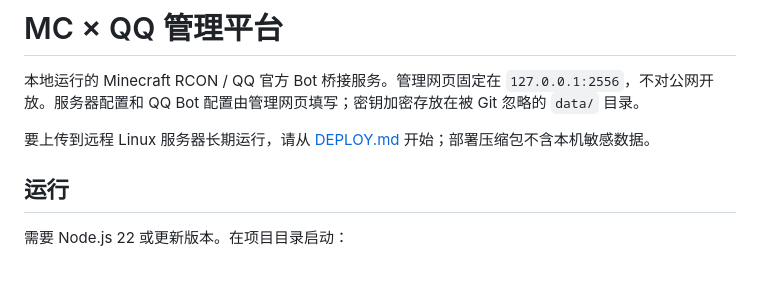
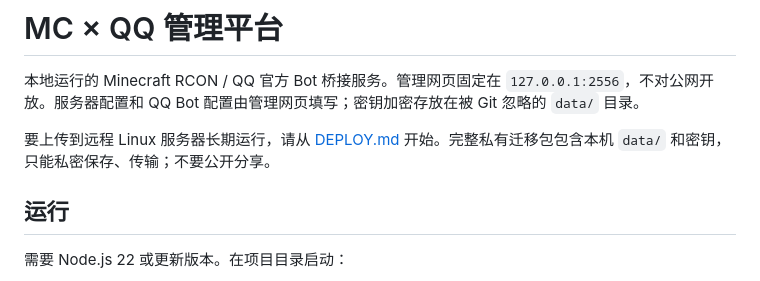
Before and after one commit to SZYInnovationStudio/mcqqmodule, a Markdown page: README.md, the part around the change. Drawn GitHub-style.

Commit message:
docs: explain complete private data migration package

```diff
--- a/README.md
+++ b/README.md
@@ -2,7 +2,7 @@
 
 本地运行的 Minecraft RCON / QQ 官方 Bot 桥接服务。管理网页固定在 `127.0.0.1:2556`，不对公网开放。服务器配置和 QQ Bot 配置由管理网页填写；密钥加密存放在被 Git 忽略的 `data/` 目录。
 
-要上传到远程 Linux 服务器长期运行，请从 [DEPLOY.md](DEPLOY.md) 开始；部署压缩包不含本机敏感数据。
+要上传到远程 Linux 服务器长期运行，请从 [DEPLOY.md](DEPLOY.md) 开始。完整私有迁移包包含本机 `data/` 和密钥，只能私密保存、传输；不要公开分享。
 
 ## 运行
 
```
Also changed, not shown: DEPLOY.md (+10 -8 lines).
